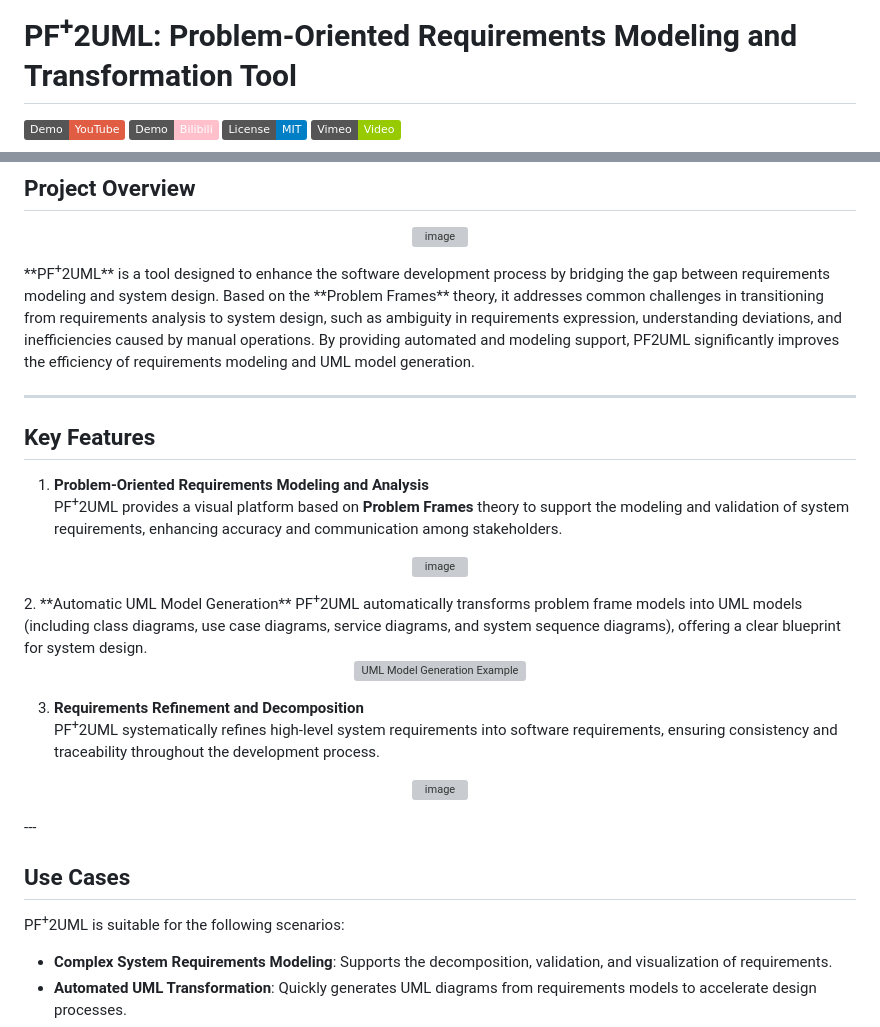
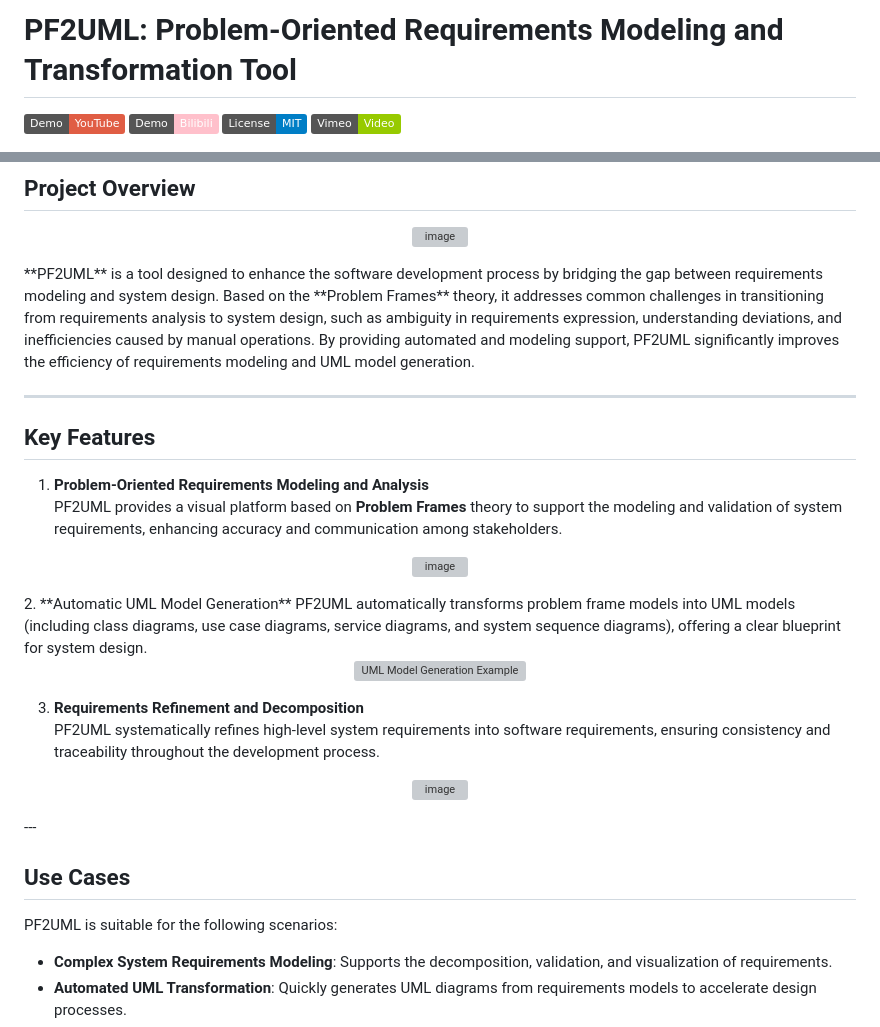
Before and after one commit to Hongbin-Xiao/PF2UML, a Markdown page: README.md, 2 parts joined by grey strips. GitHub-like rendering; badges without logos; grey boxes are pictures that could not be loaded.

```diff
--- a/README.md
+++ b/README.md
@@ -1,4 +1,4 @@
-# PF<sup>+</sup>2UML: Problem-Oriented Requirements Modeling and Transformation Tool
+# PF2UML: Problem-Oriented Requirements Modeling and Transformation Tool
 
 [![Demo Video](https://img.shields.io/badge/Demo-YouTube-red)](https://www.youtube.com/watch?v=ydtA1V8G4Ok) [![Demo Video](https://img.shields.io/badge/Demo-Bilibili-pink)](https://www.bilibili.com/video/BV1EKwReLEPk/) [![License](https://img.shields.io/badge/License-MIT-blue.svg)](LICENSE) [![Vimeo Video](https://img.shields.io/badge/Vimeo-Video-green)](https://vimeo.com/manage/videos/1057417360)
 
@@ -18,26 +18,26 @@
 <p align="center">
 <img width="895" alt="image" src="https://github.com/user-attachments/assets/39d6b2da-6c8b-4838-8130-6a3b082cf652" />
 </p>
-**PF<sup>+</sup>2UML** is a tool designed to enhance the software development process by bridging the gap between requirements modeling and system design. Based on the **Problem Frames** theory, it addresses common challenges in transitioning from requirements analysis to system design, such as ambiguity in requirements expression, understanding deviations, and inefficiencies caused by manual operations. By providing automated and modeling support, PF2UML significantly improves the efficiency of requirements modeling and UML model generation.
+**PF2UML** is a tool designed to enhance the software development process by bridging the gap between requirements modeling and system design. Based on the **Problem Frames** theory, it addresses common challenges in transitioning from requirements analysis to system design, such as ambiguity in requirements expression, understanding deviations, and inefficiencies caused by manual operations. By providing automated and modeling support, PF2UML significantly improves the efficiency of requirements modeling and UML model generation.
 
 ---
 
 ## Key Features
 
 1. **Problem-Oriented Requirements Modeling and Analysis**
-   PF<sup>+</sup>2UML provides a visual platform based on **Problem Frames** theory to support the modeling and validation of system requirements, enhancing accuracy and communication among stakeholders.
+   PF2UML provides a visual platform based on **Problem Frames** theory to support the modeling and validation of system requirements, enhancing accuracy and communication among stakeholders.
 
 <p align="center">
 <img width="810" alt="image" src="https://github.com/user-attachments/assets/bed25bf4-9355-4807-948b-c961a453944e" />
 </p>
 2. **Automatic UML Model Generation**
-   PF<sup>+</sup>2UML automatically transforms problem frame models into UML models (including class diagrams, use case diagrams, service diagrams, and system sequence diagrams), offering a clear blueprint for system design.
+   PF2UML automatically transforms problem frame models into UML models (including class diagrams, use case diagrams, service diagrams, and system sequence diagrams), offering a clear blueprint for system design.
 <p align="center">
   <img src="https://github.com/user-attachments/assets/392b04e8-ec45-4628-b52b-4f63302864bf" alt="UML Model Generation Example">
 </p>
 
 3. **Requirements Refinement and Decomposition**
-   PF<sup>+</sup>2UML systematically refines high-level system requirements into software requirements, ensuring consistency and traceability throughout the development process.
+   PF2UML systematically refines high-level system requirements into software requirements, ensuring consistency and traceability throughout the development process.
 
 <p align="center">
 <img width="898" alt="image" src="https://github.com/user-attachments/assets/096124b0-4e64-4863-85da-06d8ae80d287" />
@@ -46,7 +46,7 @@
 
 ## Use Cases
 
-PF<sup>+</sup>2UML is suitable for the following scenarios:
+PF2UML is suitable for the following scenarios:
 - **Complex System Requirements Modeling**: Supports the decomposition, validation, and visualization of requirements.
 - **Automated UML Transformation**: Quickly generates UML diagrams from requirements models to accelerate design processes.
 - **End-to-End Support from Requirements to Design**: Ensures consistency and traceability from system requirements to software design.
```
Also changed, not shown: other parts of README.md (+2 -2 lines).
